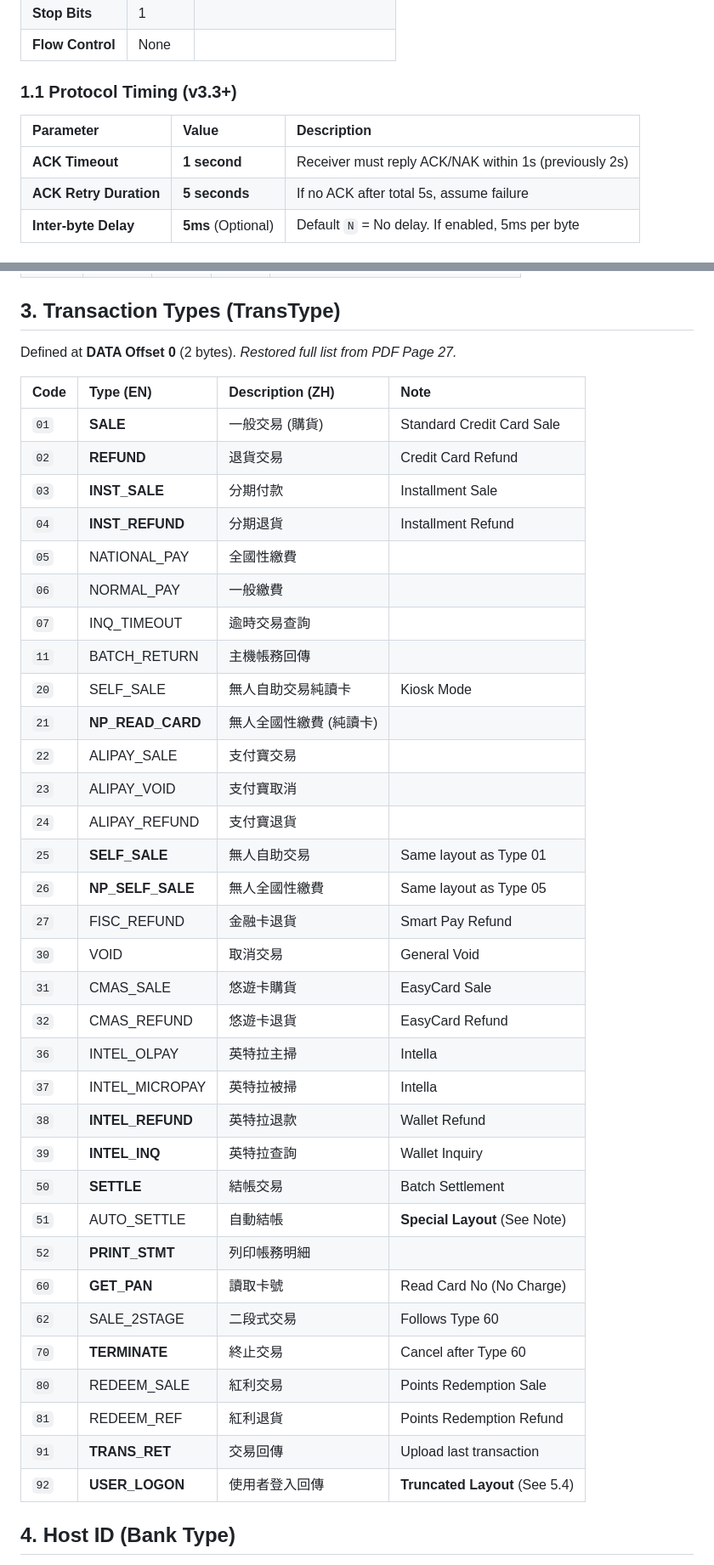
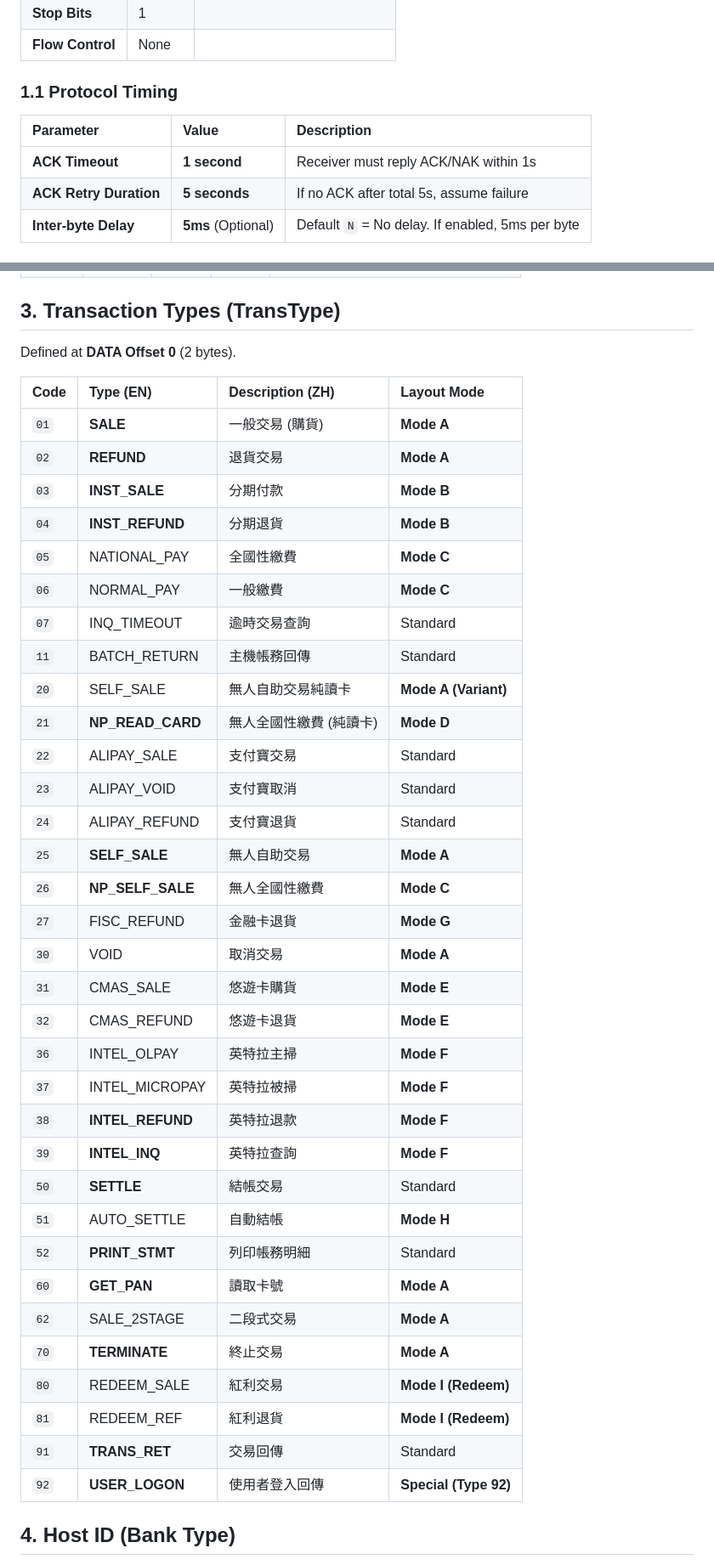
Before and after one commit to M1n9X/ECPay-Sever, a Markdown page: docs/TCB_RS232.md, 2 parts joined by grey strips. Shown at 85% size. GitHub-like rendering.

```diff
--- a/docs/TCB_RS232.md
+++ b/docs/TCB_RS232.md
@@ -15,11 +15,11 @@
 | **Stop Bits** | 1 | |
 | **Flow Control**| None | |
 
-### 1.1 Protocol Timing (v3.3+)
+### 1.1 Protocol Timing
 
 | Parameter | Value | Description |
 | :--- | :--- | :--- |
-| **ACK Timeout** | **1 second** | Receiver must reply ACK/NAK within 1s (previously 2s) |
+| **ACK Timeout** | **1 second** | Receiver must reply ACK/NAK within 1s |
 | **ACK Retry Duration** | **5 seconds** | If no ACK after total 5s, assume failure |
 | **Inter-byte Delay** | **5ms** (Optional) | Default `N` = No delay. If enabled, 5ms per byte |
 
@@ -37,43 +37,42 @@
 ## 3. Transaction Types (TransType)
 
 Defined at **DATA Offset 0** (2 bytes).
-*Restored full list from PDF Page 27.*
 
-| Code | Type (EN) | Description (ZH) | Note |
+| Code | Type (EN) | Description (ZH) | Layout Mode |
 | :--- | :--- | :--- | :--- |
-| `01` | **SALE** | 一般交易 (購貨) | Standard Credit Card Sale |
-| `02` | **REFUND** | 退貨交易 | Credit Card Refund |
-| `03` | **INST_SALE** | 分期付款 | Installment Sale |
-| `04` | **INST_REFUND** | 分期退貨 | Installment Refund |
-| `05` | NATIONAL_PAY | 全國性繳費 | |
-| `06` | NORMAL_PAY | 一般繳費 | |
-| `07` | INQ_TIMEOUT | 逾時交易查詢 | |
-| `11` | BATCH_RETURN | 主機帳務回傳 | |
-| `20` | SELF_SALE | 無人自助交易純讀卡 | Kiosk Mode |
-| `21` | **NP_READ_CARD** | 無人全國性繳費 (純讀卡) | |
-| `22` | ALIPAY_SALE | 支付寶交易 | |
-| `23` | ALIPAY_VOID | 支付寶取消 | |
-| `24` | ALIPAY_REFUND | 支付寶退貨 | |
-| `25` | **SELF_SALE** | 無人自助交易 | Same layout as Type 01 |
-| `26` | **NP_SELF_SALE**| 無人全國性繳費 | Same layout as Type 05 |
-| `27` | FISC_REFUND | 金融卡退貨 | Smart Pay Refund |
-| `30` | VOID | 取消交易 | General Void |
-| `31` | CMAS_SALE | 悠遊卡購貨 | EasyCard Sale |
-| `32` | CMAS_REFUND | 悠遊卡退貨 | EasyCard Refund |
-| `36` | INTEL_OLPAY | 英特拉主掃 | Intella |
-| `37` | INTEL_MICROPAY| 英特拉被掃 | Intella |
-| `38` | **INTEL_REFUND**| 英特拉退款 | Wallet Refund |
-| `39` | **INTEL_INQ** | 英特拉查詢 | Wallet Inquiry |
-| `50` | **SETTLE** | 結帳交易 | Batch Settlement |
-| `51` | AUTO_SETTLE | 自動結帳 | **Special Layout** (See Note) |
-| `52` | **PRINT_STMT** | 列印帳務明細 | |
-| `60` | **GET_PAN** | 讀取卡號 | Read Card No (No Charge) |
-| `62` | SALE_2STAGE | 二段式交易 | Follows Type 60 |
-| `70` | **TERMINATE** | 終止交易 | Cancel after Type 60 |
-| `80` | REDEEM_SALE | 紅利交易 | Points Redemption Sale |
-| `81` | REDEEM_REF | 紅利退貨 | Points Redemption Refund |
-| `91` | **TRANS_RET** | 交易回傳 | Upload last transaction |
-| `92` | **USER_LOGON** | 使用者登入回傳| **Truncated Layout** (See 5.4) |
+| `01` | **SALE** | 一般交易 (購貨) | **Mode A** |
+| `02` | **REFUND** | 退貨交易 | **Mode A** |
+| `03` | **INST_SALE** | 分期付款 | **Mode B** |
+| `04` | **INST_REFUND** | 分期退貨 | **Mode B** |
+| `05` | NATIONAL_PAY | 全國性繳費 | **Mode C** |
+| `06` | NORMAL_PAY | 一般繳費 | **Mode C** |
+| `07` | INQ_TIMEOUT | 逾時交易查詢 | Standard |
+| `11` | BATCH_RETURN | 主機帳務回傳 | Standard |
+| `20` | SELF_SALE | 無人自助交易純讀卡 | **Mode A (Variant)** |
+| `21` | **NP_READ_CARD** | 無人全國性繳費 (純讀卡) | **Mode D** |
+| `22` | ALIPAY_SALE | 支付寶交易 | Standard |
+| `23` | ALIPAY_VOID | 支付寶取消 | Standard |
+| `24` | ALIPAY_REFUND | 支付寶退貨 | Standard |
+| `25` | **SELF_SALE** | 無人自助交易 | **Mode A** |
+| `26` | **NP_SELF_SALE**| 無人全國性繳費 | **Mode C** |
+| `27` | FISC_REFUND | 金融卡退貨 | **Mode G** |
+| `30` | VOID | 取消交易 | **Mode A** |
+| `31` | CMAS_SALE | 悠遊卡購貨 | **Mode E** |
+| `32` | CMAS_REFUND | 悠遊卡退貨 | **Mode E** |
+| `36` | INTEL_OLPAY | 英特拉主掃 | **Mode F** |
+| `37` | INTEL_MICROPAY| 英特拉被掃 | **Mode F** |
+| `38` | **INTEL_REFUND**| 英特拉退款 | **Mode F** |
+| `39` | **INTEL_INQ** | 英特拉查詢 | **Mode F** |
+| `50` | **SETTLE** | 結帳交易 | Standard |
+| `51` | AUTO_SETTLE | 自動結帳 | **Mode H** |
+| `52` | **PRINT_STMT** | 列印帳務明細 | Standard |
+| `60` | **GET_PAN** | 讀取卡號 | **Mode A** |
+| `62` | SALE_2STAGE | 二段式交易 | **Mode A** |
+| `70` | **TERMINATE** | 終止交易 | **Mode A** |
+| `80` | REDEEM_SALE | 紅利交易 | **Mode I (Redeem)** |
+| `81` | REDEEM_REF | 紅利退貨 | **Mode I (Redeem)** |
+| `91` | **TRANS_RET** | 交易回傳 | Standard |
+| `92` | **USER_LOGON** | 使用者登入回傳| **Special (Type 92)** |
 
 ## 4. Host ID (Bank Type)
 
```
Also changed, not shown: other parts of docs/TCB_RS232.md (+190 -194 lines).
